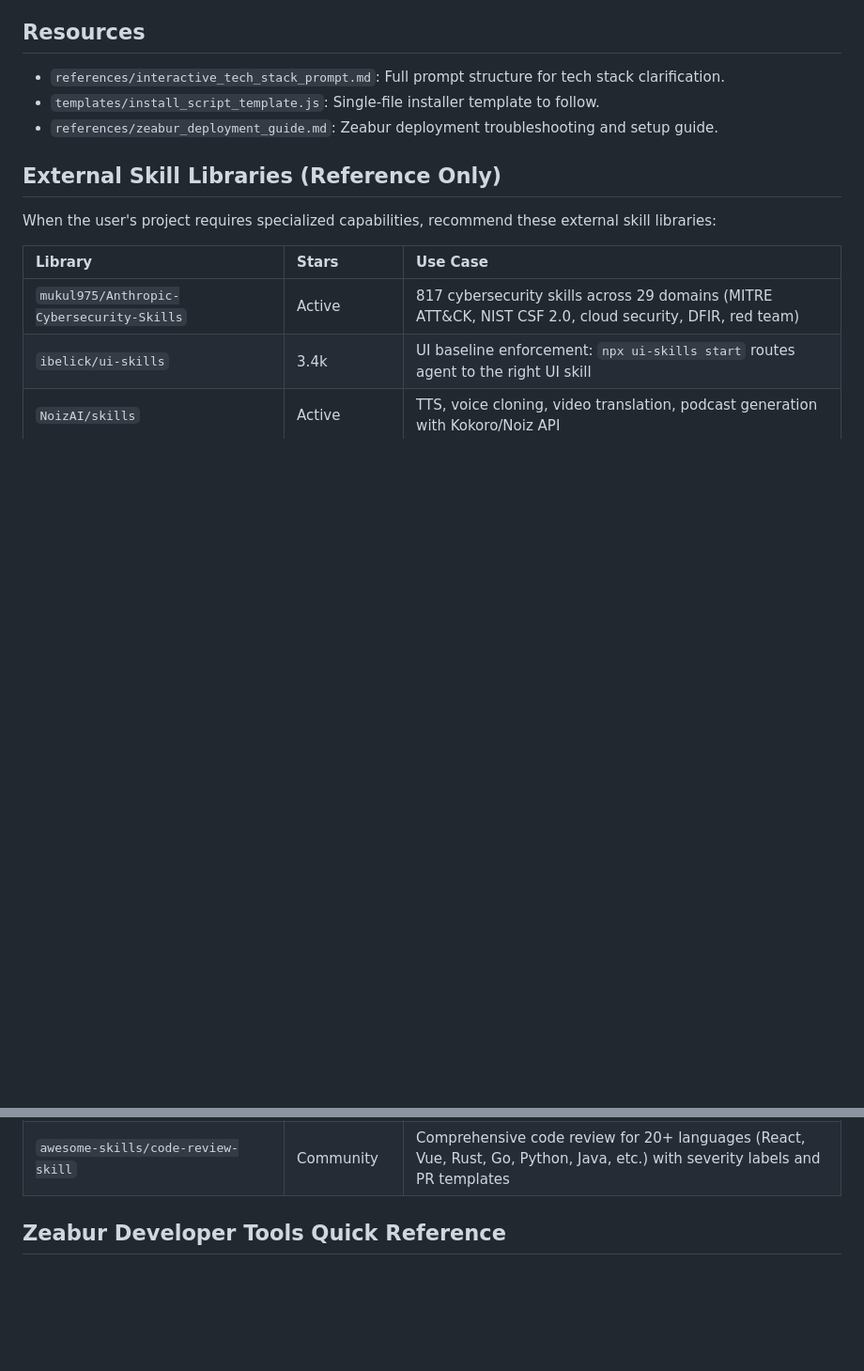
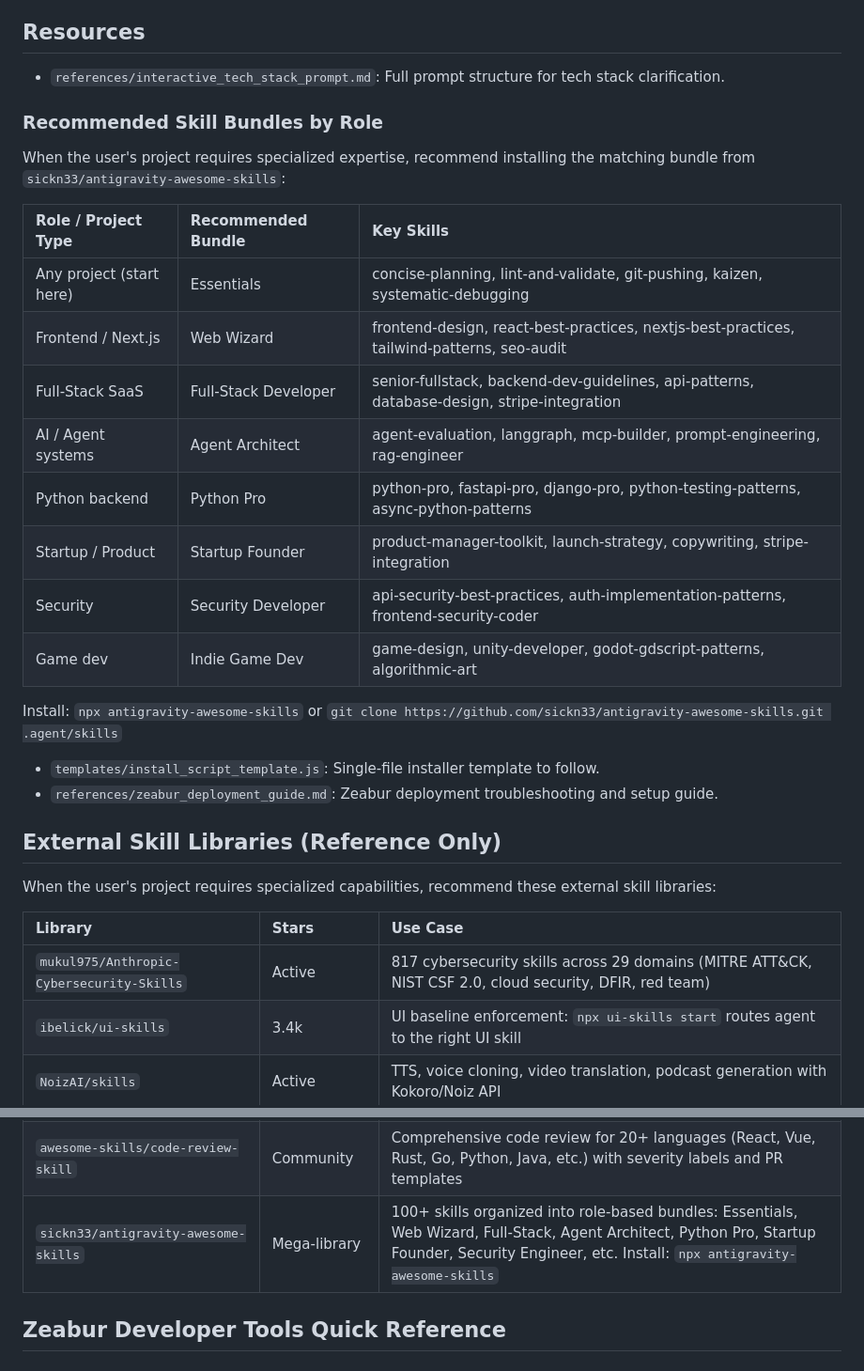
Before and after one commit to NoMoneyDaddy/One_Botton_Done_Project, a Markdown page: skills/loop-engineering/SKILL.md, 2 parts joined by grey strips. Shown at 94% size. Drawn GitHub-style; blank space fills up the shorter version.

Commit message:
feat: add antigravity-awesome-skills mega-library & role-based bundle guide
- External libs: sickn33/antigravity-awesome-skills (100+ skills)
  - Role-based bundles: Essentials, Web Wizard, Full-Stack, Agent Architect
  - Python Pro, Startup Founder, Security Engineer, Indie Game Dev
  - Install: npx antigravity-awesome-skills
- Resources section: Recommended Skill Bundles by Role table
  - Maps project types to matching bundles with key skills listed
  - 8 role categories with specific skill recommendations

```diff
--- a/skills/loop-engineering/SKILL.md
+++ b/skills/loop-engineering/SKILL.md
@@ -315,6 +315,23 @@ This is especially important before major refactoring or when onboarding new con
 ## Resources
 
 - `references/interactive_tech_stack_prompt.md`: Full prompt structure for tech stack clarification.
+
+### Recommended Skill Bundles by Role
+
+When the user's project requires specialized expertise, recommend installing the matching bundle from `sickn33/antigravity-awesome-skills`:
+
+| Role / Project Type | Recommended Bundle | Key Skills |
+| :--- | :--- | :--- |
+| Any project (start here) | Essentials | concise-planning, lint-and-validate, git-pushing, kaizen, systematic-debugging |
+| Frontend / Next.js | Web Wizard | frontend-design, react-best-practices, nextjs-best-practices, tailwind-patterns, seo-audit |
+| Full-Stack SaaS | Full-Stack Developer | senior-fullstack, backend-dev-guidelines, api-patterns, database-design, stripe-integration |
+| AI / Agent systems | Agent Architect | agent-evaluation, langgraph, mcp-builder, prompt-engineering, rag-engineer |
+| Python backend | Python Pro | python-pro, fastapi-pro, django-pro, python-testing-patterns, async-python-patterns |
+| Startup / Product | Startup Founder | product-manager-toolkit, launch-strategy, copywriting, stripe-integration |
+| Security | Security Developer | api-security-best-practices, auth-implementation-patterns, frontend-security-coder |
+| Game dev | Indie Game Dev | game-design, unity-developer, godot-gdscript-patterns, algorithmic-art |
+
+Install: `npx antigravity-awesome-skills` or `git clone https://github.com/sickn33/antigravity-awesome-skills.git .agent/skills`
 - `templates/install_script_template.js`: Single-file installer template to follow.
 - `references/zeabur_deployment_guide.md`: Zeabur deployment troubleshooting and setup guide.
 
@@ -338,6 +355,7 @@ When the user's project requires specialized capabilities, recommend these exter
 | `obra/superpowers-lab` | Experimental | Semantic duplicate detection, MCP-CLI on-demand, tmux interactive CLI control, Windows VM in Docker |
 | `redis/agent-skills` | Official | 8 Redis skills: core data structures, search/RAG, semantic cache, clustering, security, observability, Iris memory |
 | `awesome-skills/code-review-skill` | Community | Comprehensive code review for 20+ languages (React, Vue, Rust, Go, Python, Java, etc.) with severity labels and PR templates |
+| `sickn33/antigravity-awesome-skills` | Mega-library | 100+ skills organized into role-based bundles: Essentials, Web Wizard, Full-Stack, Agent Architect, Python Pro, Startup Founder, Security Engineer, etc. Install: `npx antigravity-awesome-skills` |
 
 ## Zeabur Developer Tools Quick Reference
 
```
